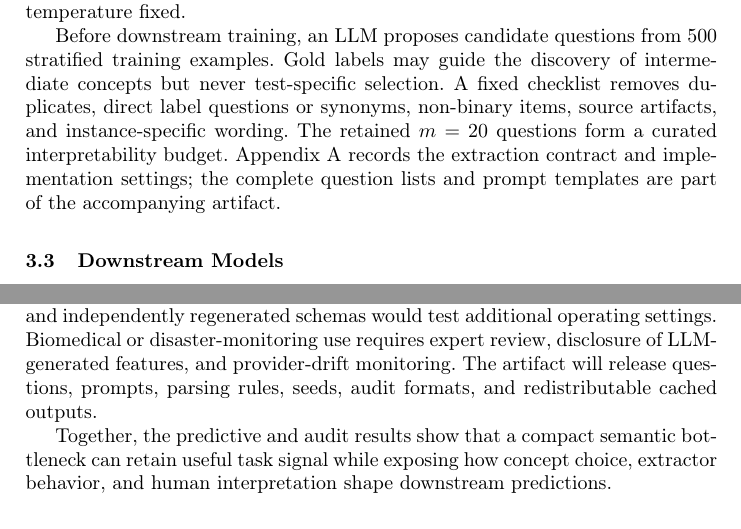
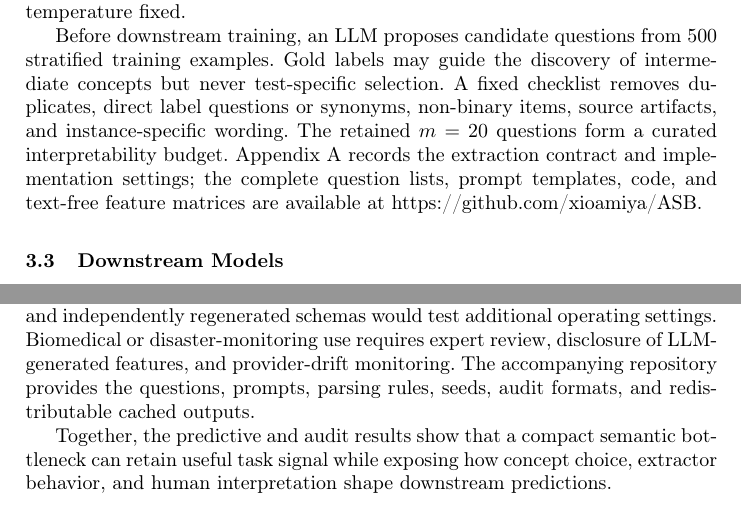
Before and after one commit to xioamiya/ASB, a LaTeX paper (latex/ASB.tex): two parts of pages 4 and 10 of 15, joined at a grey line, cut so that both start at the same text. Compiled offline with pdfLaTeX.

Commit message:
Add repository link to manuscript

```diff
--- a/latex/ASB.tex
+++ b/latex/ASB.tex
@@ -105,7 +105,7 @@ Given $Q$ and extractor $e$, a deterministic parser converts the JSON response i
 \]
 A value is 1 only when the text explicitly supports the feature; unsupported or uncertain answers map to 0. Invalid JSON, missing keys, and non-binary outputs trigger retry, while persistent failures remain extraction failures. Main matrices use DeepSeek V4 Flash at temperature 0 with thinking disabled and JSON formatting. Provider comparisons hold the schema, prompt, parser, and temperature fixed.
 
-Before downstream training, an LLM proposes candidate questions from 500 stratified training examples. Gold labels may guide the discovery of intermediate concepts but never test-specific selection. A fixed checklist removes duplicates, direct label questions or synonyms, non-binary items, source artifacts, and instance-specific wording. The retained $m=20$ questions form a curated interpretability budget. Appendix~\ref{app:reproducibility} records the extraction contract and implementation settings; the complete question lists and prompt templates are part of the accompanying artifact.
+Before downstream training, an LLM proposes candidate questions from 500 stratified training examples. Gold labels may guide the discovery of intermediate concepts but never test-specific selection. A fixed checklist removes duplicates, direct label questions or synonyms, non-binary items, source artifacts, and instance-specific wording. The retained $m=20$ questions form a curated interpretability budget. Appendix~\ref{app:reproducibility} records the extraction contract and implementation settings; the complete question lists, prompt templates, code, and text-free feature matrices are available at \url{https://github.com/xioamiya/ASB}.
 
 \subsection{Downstream Models}
 \label{sec:downstream-models}
@@ -305,7 +305,7 @@ ASB turns LLM feature extraction into a measurable stage of a text-classificatio
 The audits identify distinct sources of variation. SST-2 has the largest proxy-removal effect ($-0.1580$ Macro-F1), whereas ADE records both the largest cross-extractor drop ($-0.0790$) and the lowest resampled-panel score (0.6281). Transfer direction matters because classifiers are fitted to the activation patterns of a particular extractor. ASB false negatives also exceed false positives on every task: the strict evidence rule under-activates subjective, figurative, and relation-level concepts more often than it asserts unsupported ones. A ternary representation could preserve unclear evidence that is currently stored as 0.
 
 \paragraph{Scope and responsible use.}
-The experiments cover binary text classification with 20 binary features. Schema construction includes rule-guided author screening, ADE agreement is measured by nonclinical annotators, and the 100-panel analysis samples from one independently generated 40-candidate pool per task. Extending the evaluation to multi-label tasks, long documents, clinical experts, and independently regenerated schemas would test additional operating settings. Biomedical or disaster-monitoring use requires expert review, disclosure of LLM-generated features, and provider-drift monitoring. The artifact will release questions, prompts, parsing rules, seeds, audit formats, and redistributable cached outputs.
+The experiments cover binary text classification with 20 binary features. Schema construction includes rule-guided author screening, ADE agreement is measured by nonclinical annotators, and the 100-panel analysis samples from one independently generated 40-candidate pool per task. Extending the evaluation to multi-label tasks, long documents, clinical experts, and independently regenerated schemas would test additional operating settings. Biomedical or disaster-monitoring use requires expert review, disclosure of LLM-generated features, and provider-drift monitoring. The accompanying repository provides the questions, prompts, parsing rules, seeds, audit formats, and redistributable cached outputs.
 
 Together, the predictive and audit results show that a compact semantic bottleneck can retain useful task signal while exposing how concept choice, extractor behavior, and human interpretation shape downstream predictions.
 
```
Also changed, not shown: latex/ASB.pdf.
